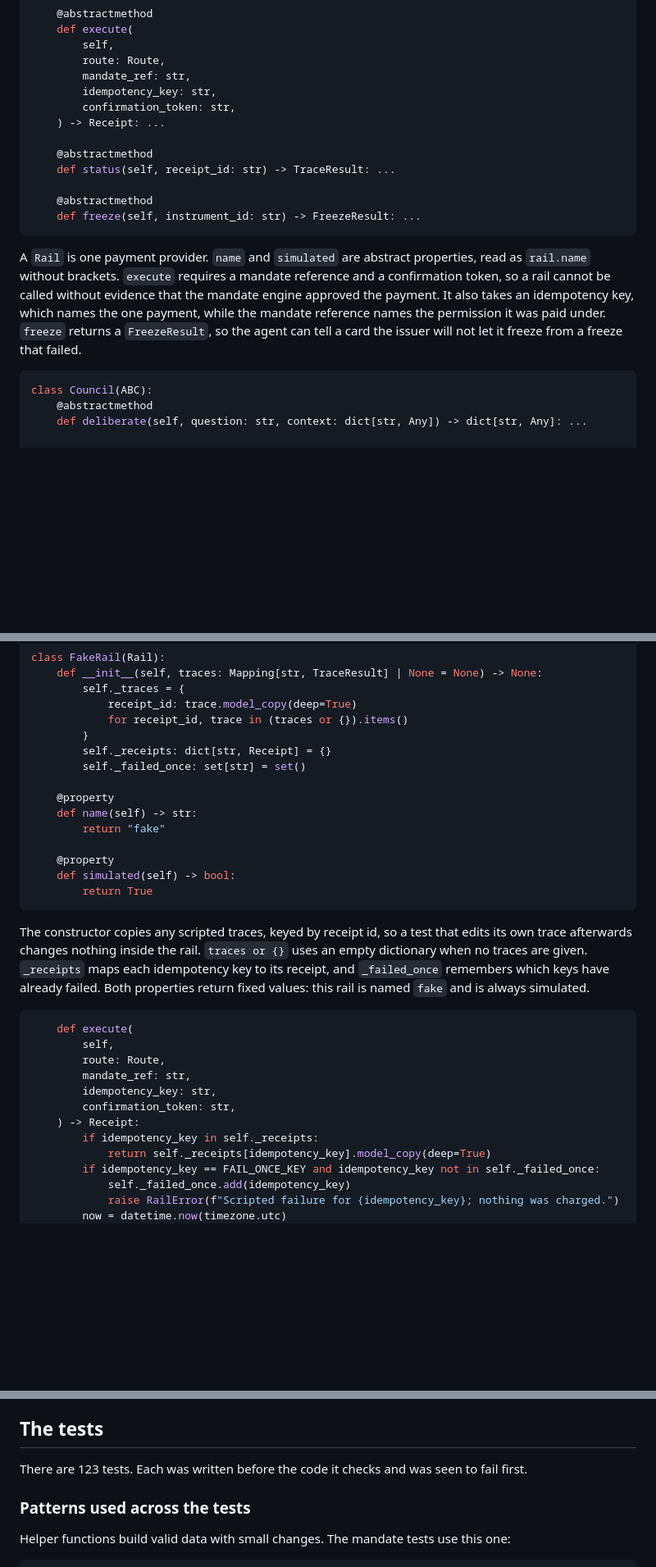
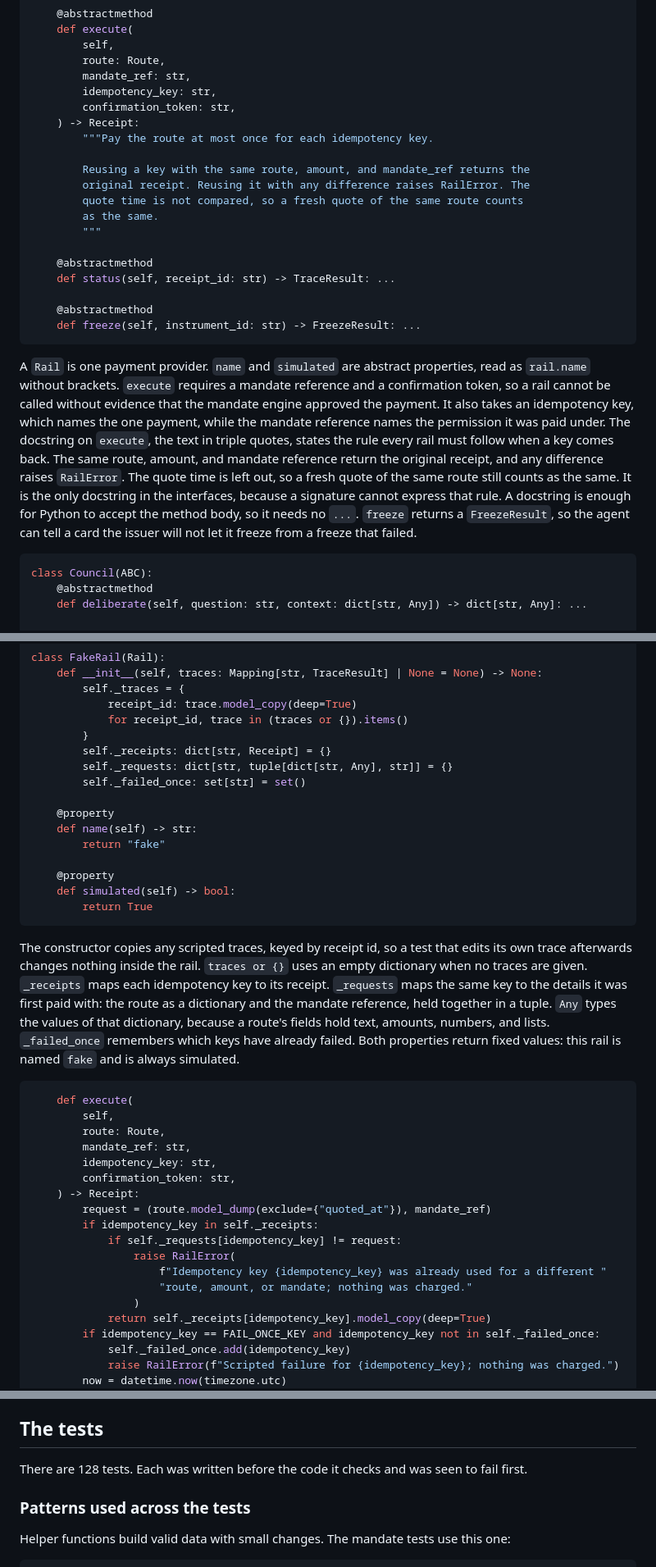
Before and after one commit to sanyuktaphanse/lifeline, a Markdown page: docs/code-walkthrough.md, 3 parts joined by grey strips. Shown at 82% size. Rendered like a GitHub page; blank space fills up the shorter version.

Commit message:
Docs: idempotency rule on Rail.execute
Co-Authored-By: Claude Opus 5 (1M context) <noreply@anthropic.com>
Claude-Session: https://claude.ai/code/session_01GPrUWWdpvaDo1buhQXYFgK

````diff
--- a/docs/code-walkthrough.md
+++ b/docs/code-walkthrough.md
@@ -714,7 +714,14 @@ class Rail(ABC):
         mandate_ref: str,
         idempotency_key: str,
         confirmation_token: str,
-    ) -> Receipt: ...
+    ) -> Receipt:
+        """Pay the route at most once for each idempotency key.
+
+        Reusing a key with the same route, amount, and mandate_ref returns the
+        original receipt. Reusing it with any difference raises RailError. The
+        quote time is not compared, so a fresh quote of the same route counts
+        as the same.
+        """
 
     @abstractmethod
     def status(self, receipt_id: str) -> TraceResult: ...
@@ -723,7 +730,7 @@ class Rail(ABC):
     def freeze(self, instrument_id: str) -> FreezeResult: ...
 ```
 
-A `Rail` is one payment provider. `name` and `simulated` are abstract properties, read as `rail.name` without brackets. `execute` requires a mandate reference and a confirmation token, so a rail cannot be called without evidence that the mandate engine approved the payment. It also takes an idempotency key, which names the one payment, while the mandate reference names the permission it was paid under. `freeze` returns a `FreezeResult`, so the agent can tell a card the issuer will not let it freeze from a freeze that failed.
+A `Rail` is one payment provider. `name` and `simulated` are abstract properties, read as `rail.name` without brackets. `execute` requires a mandate reference and a confirmation token, so a rail cannot be called without evidence that the mandate engine approved the payment. It also takes an idempotency key, which names the one payment, while the mandate reference names the permission it was paid under. The docstring on `execute`, the text in triple quotes, states the rule every rail must follow when a key comes back. The same route, amount, and mandate reference return the original receipt, and any difference raises `RailError`. The quote time is left out, so a fresh quote of the same route still counts as the same. It is the only docstring in the interfaces, because a signature cannot express that rule. A docstring is enough for Python to accept the method body, so it needs no `...`. `freeze` returns a `FreezeResult`, so the agent can tell a card the issuer will not let it freeze from a freeze that failed.
 
 ```python
 class Council(ABC):
@@ -1360,6 +1368,7 @@ class FakeRail(Rail):
             for receipt_id, trace in (traces or {}).items()
         }
         self._receipts: dict[str, Receipt] = {}
+        self._requests: dict[str, tuple[dict[str, Any], str]] = {}
         self._failed_once: set[str] = set()
 
     @property
@@ -1371,7 +1380,7 @@ class FakeRail(Rail):
         return True
 ```
 
-The constructor copies any scripted traces, keyed by receipt id, so a test that edits its own trace afterwards changes nothing inside the rail. `traces or {}` uses an empty dictionary when no traces are given. `_receipts` maps each idempotency key to its receipt, and `_failed_once` remembers which keys have already failed. Both properties return fixed values: this rail is named `fake` and is always simulated.
+The constructor copies any scripted traces, keyed by receipt id, so a test that edits its own trace afterwards changes nothing inside the rail. `traces or {}` uses an empty dictionary when no traces are given. `_receipts` maps each idempotency key to its receipt. `_requests` maps the same key to the details it was first paid with: the route as a dictionary and the mandate reference, held together in a tuple. `Any` types the values of that dictionary, because a route's fields hold text, amounts, numbers, and lists. `_failed_once` remembers which keys have already failed. Both properties return fixed values: this rail is named `fake` and is always simulated.
 
 ```python
     def execute(
@@ -1381,7 +1390,13 @@ The constructor copies any scripted traces, keyed by receipt id, so a test that
         idempotency_key: str,
         confirmation_token: str,
     ) -> Receipt:
+        request = (route.model_dump(exclude={"quoted_at"}), mandate_ref)
         if idempotency_key in self._receipts:
+            if self._requests[idempotency_key] != request:
+                raise RailError(
+                    f"Idempotency key {idempotency_key} was already used for a different "
+                    "route, amount, or mandate; nothing was charged."
+                )
             return self._receipts[idempotency_key].model_copy(deep=True)
         if idempotency_key == FAIL_ONCE_KEY and idempotency_key not in self._failed_once:
             self._failed_once.add(idempotency_key)
@@ -1435,7 +1453,7 @@ The order of the checks matters. A key that has already paid returns its stored
 
 ## The tests
 
-There are 123 tests. Each was written before the code it checks and was seen to fail first.
+There are 128 tests. Each was written before the code it checks and was seen to fail first.
 
 ### Patterns used across the tests
 
````
Also changed, not shown: other parts of docs/code-walkthrough.md (+9 -3 lines), docs/technical-reference.md (+17 -8 lines).
